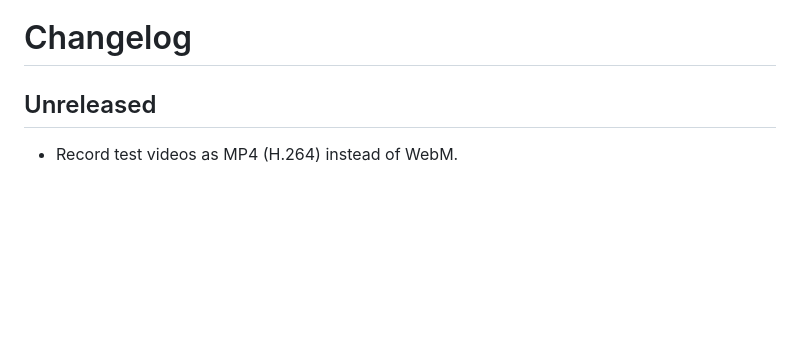
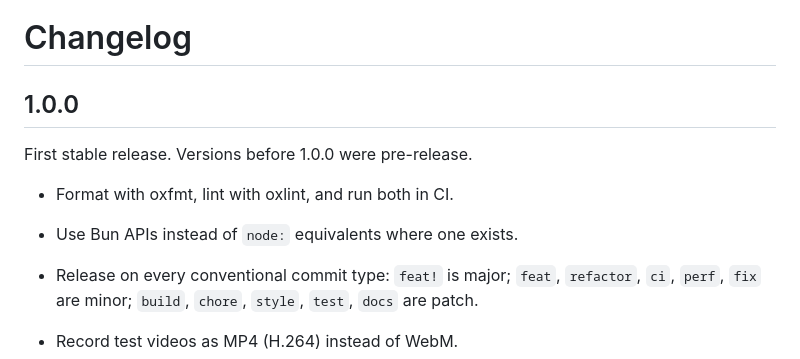
Before and after one commit to g4rcez/testing-agent, a Markdown page: CHANGELOG.md, the part around the change. Drawn GitHub-style; blank space fills up the shorter version.

Commit message:
feat!: first stable 1.0.0 release
Co-Authored-By: Claude Sonnet 5.5 <noreply@anthropic.com>
Claude-Session: https://claude.ai/code/session_01Jmqb357XoyNSiDb46q3gBs

```diff
--- a/CHANGELOG.md
+++ b/CHANGELOG.md
@@ -1,6 +1,12 @@
 # Changelog
 
-## Unreleased
+## 1.0.0
+
+First stable release. Versions before 1.0.0 were pre-release.
+
+- Format with oxfmt, lint with oxlint, and run both in CI.
+- Use Bun APIs instead of `node:` equivalents where one exists.
+- Release on every conventional commit type: `feat!` is major; `feat`, `refactor`, `ci`, `perf`, `fix` are minor; `build`, `chore`, `style`, `test`, `docs` are patch.
 
 - Record test videos as MP4 (H.264) instead of WebM.
 - Add `testing-agent setup [--manual]` to install missing dependencies per OS, and `testing-agent init [folder] [--yaml|--json]` to scaffold a tests folder.
```
